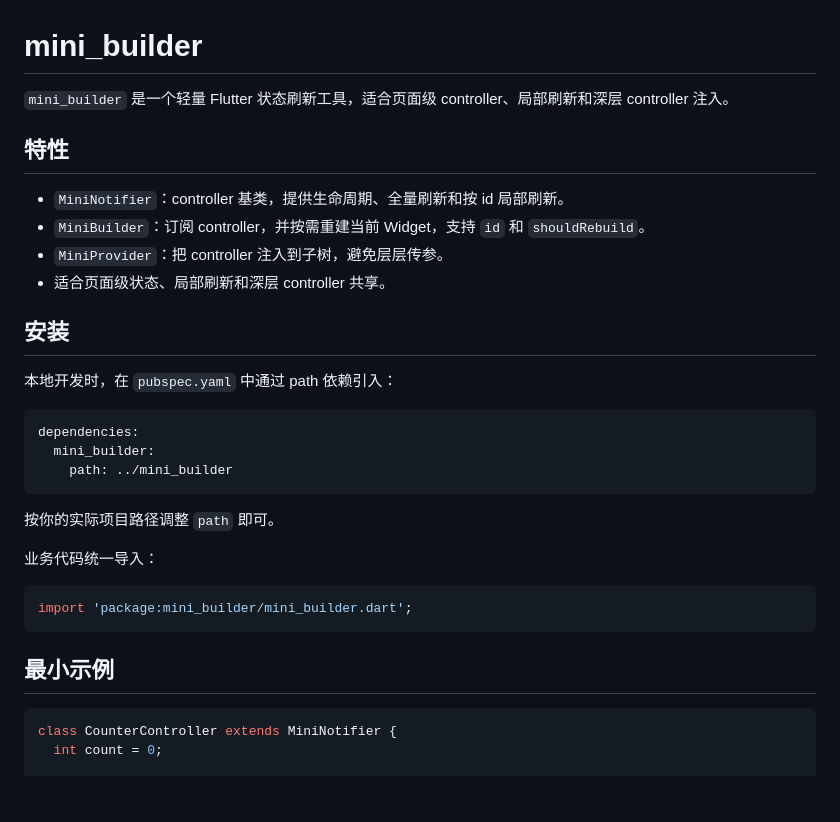
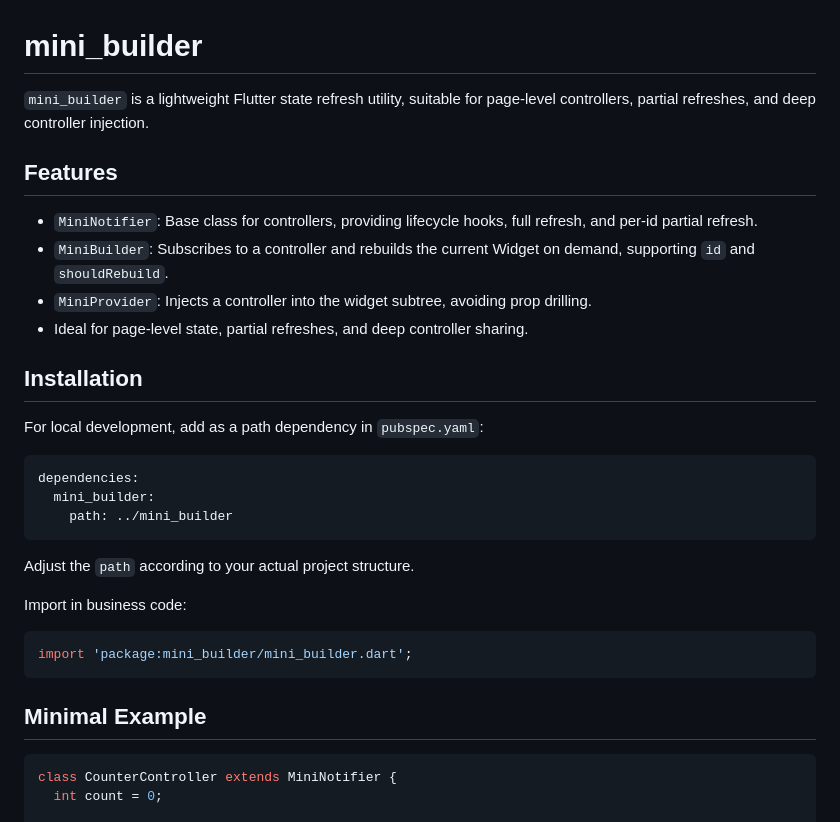
Before and after one commit to xiehanff/mini_builder, a Markdown page: README.md, the part around one of its changes. Drawn GitHub-style; blank space fills up the shorter version.

````diff
--- a/README.md
+++ b/README.md
@@ -1,17 +1,17 @@
 # mini_builder
 
-`mini_builder` 是一个轻量 Flutter 状态刷新工具，适合页面级 controller、局部刷新和深层 controller 注入。
+`mini_builder` is a lightweight Flutter state refresh utility, suitable for page-level controllers, partial refreshes, and deep controller injection.
 
-## 特性
+## Features
 
-- `MiniNotifier`：controller 基类，提供生命周期、全量刷新和按 id 局部刷新。
-- `MiniBuilder`：订阅 controller，并按需重建当前 Widget，支持 `id` 和 `shouldRebuild`。
-- `MiniProvider`：把 controller 注入到子树，避免层层传参。
-- 适合页面级状态、局部刷新和深层 controller 共享。
+- `MiniNotifier`: Base class for controllers, providing lifecycle hooks, full refresh, and per-id partial refresh.
+- `MiniBuilder`: Subscribes to a controller and rebuilds the current Widget on demand, supporting `id` and `shouldRebuild`.
+- `MiniProvider`: Injects a controller into the widget subtree, avoiding prop drilling.
+- Ideal for page-level state, partial refreshes, and deep controller sharing.
 
-## 安装
+## Installation
 
-本地开发时，在 `pubspec.yaml` 中通过 path 依赖引入：
+For local development, add as a path dependency in `pubspec.yaml`:
 
 ```yaml
 dependencies:
@@ -19,15 +19,15 @@ dependencies:
     path: ../mini_builder
 ```
 
-按你的实际项目路径调整 `path` 即可。
+Adjust the `path` according to your actual project structure.
 
-业务代码统一导入：
+Import in business code:
 
 ```dart
 import 'package:mini_builder/mini_builder.dart';
 ```
 
-## 最小示例
+## Minimal Example
 
 ```dart
 class CounterController extends MiniNotifier {
````
Also changed, not shown: other parts of README.md (+50 -50 lines), README_zh.md (added, +317 -0 lines).
